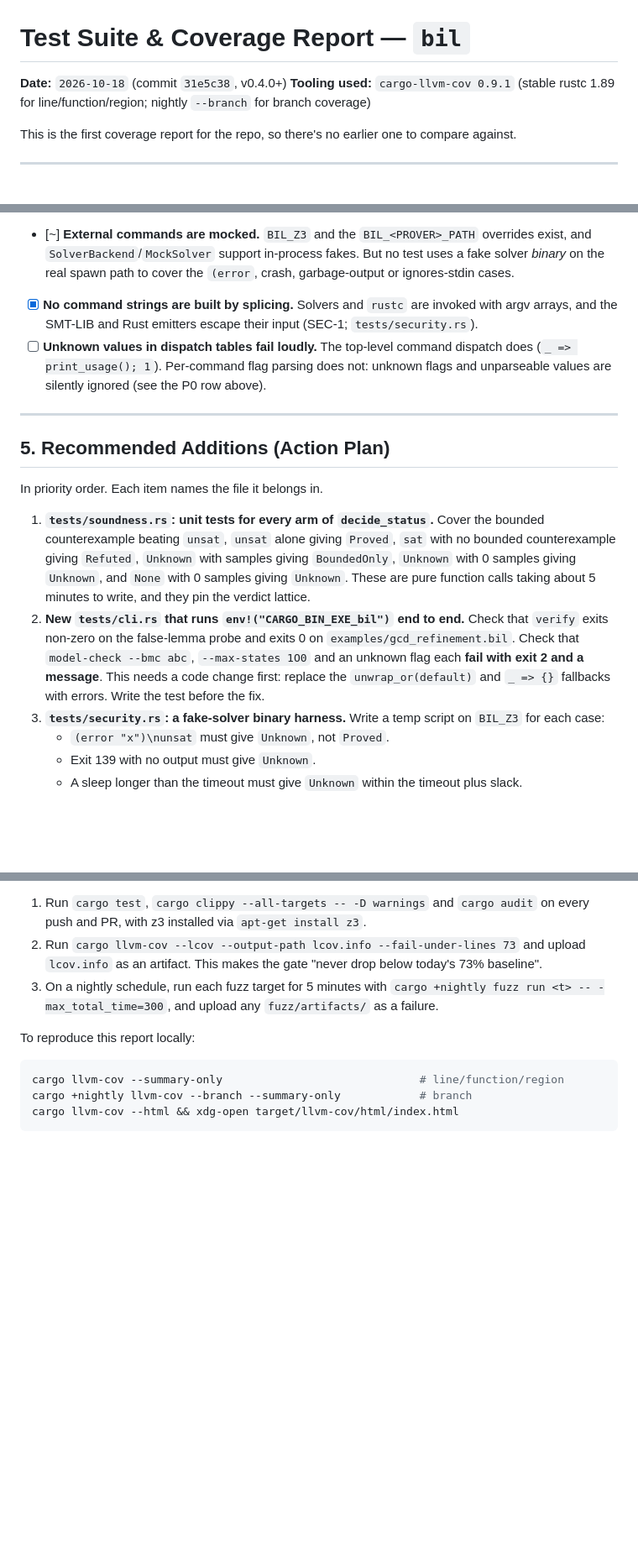
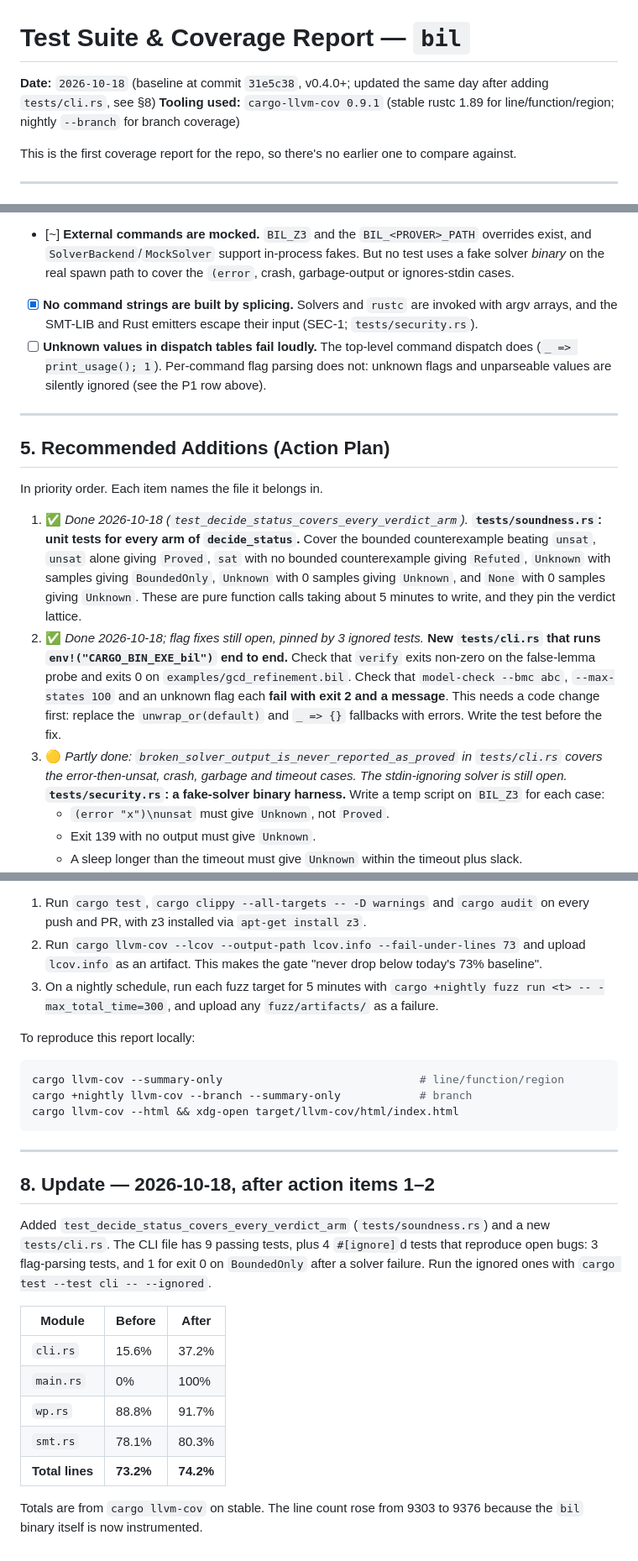
Before and after one commit to bsommers/bil, a Markdown page: docs/TEST_COVERAGE.md, 3 parts joined by grey strips. Shown at 84% size. Drawn GitHub-style; blank space fills up the shorter version.

Commit message:
docs(test): record coverage after CLI tests and correct --bmc finding
Co-Authored-By: Claude Opus 5.5 <noreply@anthropic.com>

````diff
--- a/docs/TEST_COVERAGE.md
+++ b/docs/TEST_COVERAGE.md
@@ -1,6 +1,6 @@
 # Test Suite & Coverage Report — `bil`
 
-**Date:** `2026-10-18` (commit `31e5c38`, v0.4.0+)
+**Date:** `2026-10-18` (baseline at commit `31e5c38`, v0.4.0+; updated the same day after adding `tests/cli.rs`, see §8)
 **Tooling used:** `cargo-llvm-cov 0.9.1` (stable rustc 1.89 for line/function/region; nightly `--branch` for branch coverage)
 
 This is the first coverage report for the repo, so there's no earlier one to compare against.
@@ -98,7 +100,7 @@ A verifier has a different kind of critical path than a web service. Its worst f
 - [ ] ~~`set -e` interaction~~: not applicable.
 - [~] **External commands are mocked.** `BIL_Z3` and the `BIL_<PROVER>_PATH` overrides exist, and `SolverBackend`/`MockSolver` support in-process fakes. But no test uses a fake solver *binary* on the real spawn path to cover the `(error`, crash, garbage-output or ignores-stdin cases.
 - [x] **No command strings are built by splicing.** Solvers and `rustc` are invoked with argv arrays, and the SMT-LIB and Rust emitters escape their input (SEC-1; `tests/security.rs`).
-- [ ] **Unknown values in dispatch tables fail loudly.** The top-level command dispatch does (`_ => print_usage(); 1`). Per-command flag parsing does not: unknown flags and unparseable values are silently ignored (see the P0 row above).
+- [ ] **Unknown values in dispatch tables fail loudly.** The top-level command dispatch does (`_ => print_usage(); 1`). Per-command flag parsing does not: unknown flags and unparseable values are silently ignored (see the P1 row above).
 
 ---
 
@@ -106,9 +108,9 @@ A verifier has a different kind of critical path than a web service. Its worst f
 
 In priority order. Each item names the file it belongs in.
 
-1. **`tests/soundness.rs`: unit tests for every arm of `decide_status`.** Cover the bounded counterexample beating `unsat`, `unsat` alone giving `Proved`, `sat` with no bounded counterexample giving `Refuted`, `Unknown` with samples giving `BoundedOnly`, `Unknown` with 0 samples giving `Unknown`, and `None` with 0 samples giving `Unknown`. These are pure function calls taking about 5 minutes to write, and they pin the verdict lattice.
-2. **New `tests/cli.rs` that runs `env!("CARGO_BIN_EXE_bil")` end to end.** Check that `verify` exits non-zero on the false-lemma probe and exits 0 on `examples/gcd_refinement.bil`. Check that `model-check --bmc abc`, `--max-states 1O0` and an unknown flag each **fail with exit 2 and a message**. This needs a code change first: replace the `unwrap_or(default)` and `_ => {}` fallbacks with errors. Write the test before the fix.
-3. **`tests/security.rs`: a fake-solver binary harness.** Write a temp script on `BIL_Z3` for each case:
+1. ✅ *Done 2026-10-18 (`test_decide_status_covers_every_verdict_arm`).* **`tests/soundness.rs`: unit tests for every arm of `decide_status`.** Cover the bounded counterexample beating `unsat`, `unsat` alone giving `Proved`, `sat` with no bounded counterexample giving `Refuted`, `Unknown` with samples giving `BoundedOnly`, `Unknown` with 0 samples giving `Unknown`, and `None` with 0 samples giving `Unknown`. These are pure function calls taking about 5 minutes to write, and they pin the verdict lattice.
+2. ✅ *Done 2026-10-18; flag fixes still open, pinned by 3 ignored tests.* **New `tests/cli.rs` that runs `env!("CARGO_BIN_EXE_bil")` end to end.** Check that `verify` exits non-zero on the false-lemma probe and exits 0 on `examples/gcd_refinement.bil`. Check that `model-check --bmc abc`, `--max-states 1O0` and an unknown flag each **fail with exit 2 and a message**. This needs a code change first: replace the `unwrap_or(default)` and `_ => {}` fallbacks with errors. Write the test before the fix.
+3. 🟡 *Partly done: `broken_solver_output_is_never_reported_as_proved` in `tests/cli.rs` covers the error-then-unsat, crash, garbage and timeout cases. The stdin-ignoring solver is still open.* **`tests/security.rs`: a fake-solver binary harness.** Write a temp script on `BIL_Z3` for each case:
    - `(error "x")\nunsat` must give `Unknown`, not `Proved`.
    - Exit 139 with no output must give `Unknown`.
    - A sleep longer than the timeout must give `Unknown` within the timeout plus slack.
@@ -147,3 +149,19 @@ cargo llvm-cov --summary-only                              # line/function/regio
 cargo +nightly llvm-cov --branch --summary-only            # branch
 cargo llvm-cov --html && xdg-open target/llvm-cov/html/index.html
 ```
+
+---
+
+## 8. Update — 2026-10-18, after action items 1–2
+
+Added `test_decide_status_covers_every_verdict_arm` (`tests/soundness.rs`) and a new `tests/cli.rs`. The CLI file has 9 passing tests, plus 4 `#[ignore]`d tests that reproduce open bugs: 3 flag-parsing tests, and 1 for exit 0 on `BoundedOnly` after a solver failure. Run the ignored ones with `cargo test --test cli -- --ignored`.
+
+| Module | Before | After |
+|---|---|---|
+| `cli.rs` | 15.6% | 37.2% |
+| `main.rs` | 0% | 100% |
+| `wp.rs` | 88.8% | 91.7% |
+| `smt.rs` | 78.1% | 80.3% |
+| **Total lines** | **73.2%** | **74.2%** |
+
+Totals are from `cargo llvm-cov` on stable. The line count rose from 9303 to 9376 because the `bil` binary itself is now instrumented.
````
Also changed, not shown: other parts of docs/TEST_COVERAGE.md (+4 -2 lines).
